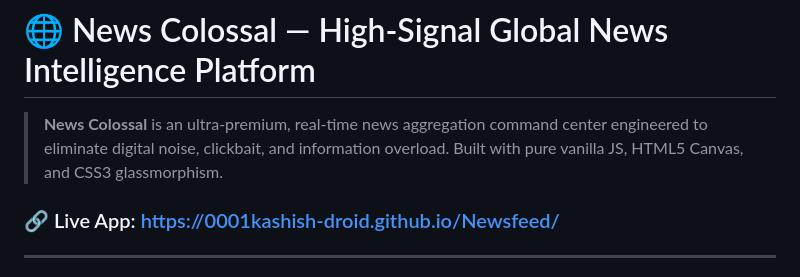
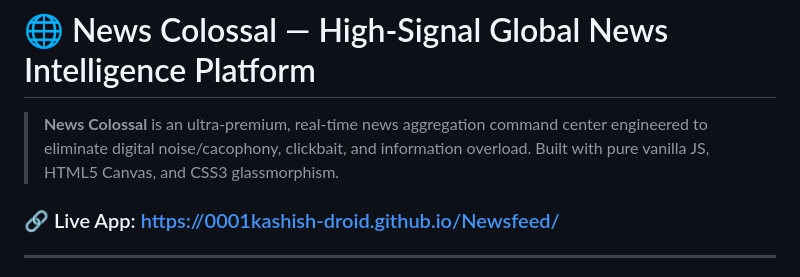
Before and after one commit to 0001kashish-droid/Newsfeed, a Markdown page: README.md, the part around the change. Rendered like a GitHub page.

Commit message:
Refine description in README.md
Updated description to replace 'noise' with 'cacophony'.

```diff
--- a/README.md
+++ b/README.md
@@ -1,6 +1,6 @@
 # 🌐 News Colossal — High-Signal Global News Intelligence Platform
 
-> **News Colossal** is an ultra-premium, real-time news aggregation command center engineered to eliminate digital noise, clickbait, and information overload. Built with pure vanilla JS, HTML5 Canvas, and CSS3 glassmorphism.
+> **News Colossal** is an ultra-premium, real-time news aggregation command center engineered to eliminate digital noise/cacophony, clickbait, and information overload. Built with pure vanilla JS, HTML5 Canvas, and CSS3 glassmorphism.
 
 ### 🔗 Live App: [https://0001kashish-droid.github.io/Newsfeed/](https://0001kashish-droid.github.io/Newsfeed/)
 
```
